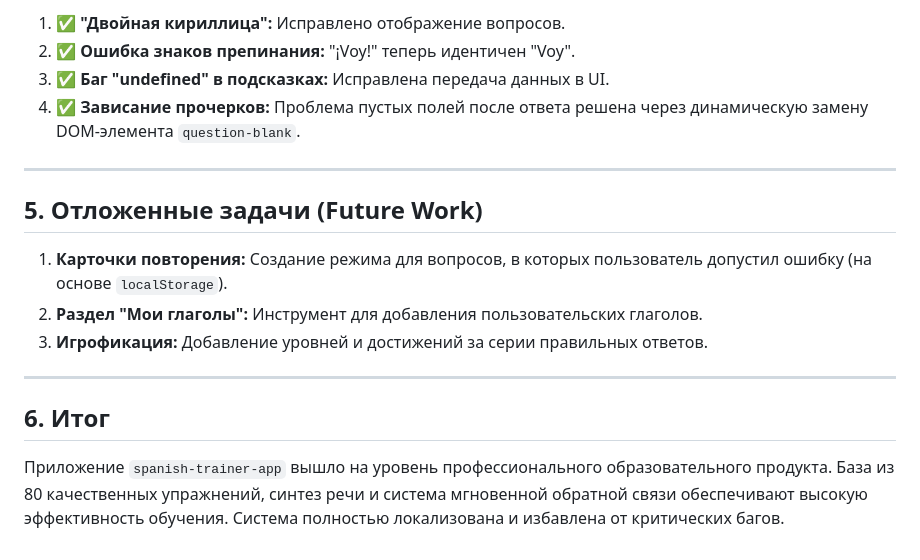
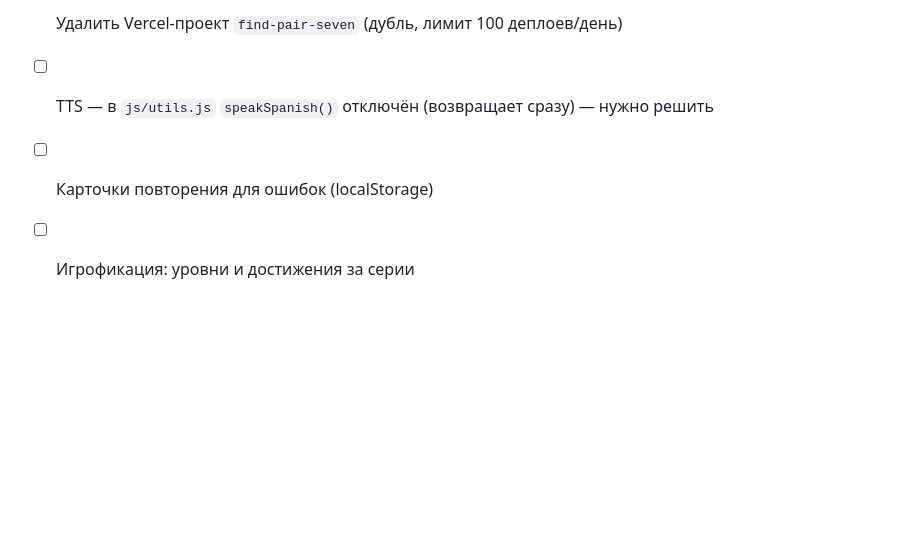
Before and after one commit to stivr4469/find-pair, a Markdown page: SUMMARY.MD, the part around one of its changes. Drawn GitHub-style; blank space fills up the shorter version.

```diff
--- a/SUMMARY.MD
+++ b/SUMMARY.MD
@@ -48,19 +71,5 @@
 
-1.  ✅ **"Двойная кириллица":** Исправлено отображение вопросов.
-2.  ✅ **Ошибка знаков препинания:** "¡Voy!" теперь идентичен "Voy".
-3.  ✅ **Баг "undefined" в подсказках:** Исправлена передача данных в UI.
-4.  ✅ **Зависание прочерков:** Проблема пустых полей после ответа решена через динамическую замену DOM-элемента `question-blank`.
-
----
-
-## 5. Отложенные задачи (Future Work)
-
-1.  **Карточки повторения:** Создание режима для вопросов, в которых пользователь допустил ошибку (на основе `localStorage`).
-2.  **Раздел "Мои глаголы":** Инструмент для добавления пользовательских глаголов.
-3.  **Игрофикация:** Добавление уровней и достижений за серии правильных ответов.
-
----
-
-## 6. Итог
-
-Приложение `spanish-trainer-app` вышло на уровень профессионального образовательного продукта. База из 80 качественных упражнений, синтез речи и система мгновенной обратной связи обеспечивают высокую эффективность обучения. Система полностью локализована и избавлена от критических багов.
+- [ ] Удалить Vercel-проект `find-pair-seven` (дубль, лимит 100 деплоев/день)
+- [ ] TTS — в `js/utils.js` `speakSpanish()` отключён (возвращает сразу) — нужно решить
+- [ ] Карточки повторения для ошибок (localStorage)
+- [ ] Игрофикация: уровни и достижения за серии
```
Also changed, not shown: other parts of SUMMARY.MD (+50 -27 lines), ARCHITECTURE.md (+200 -163 lines).
